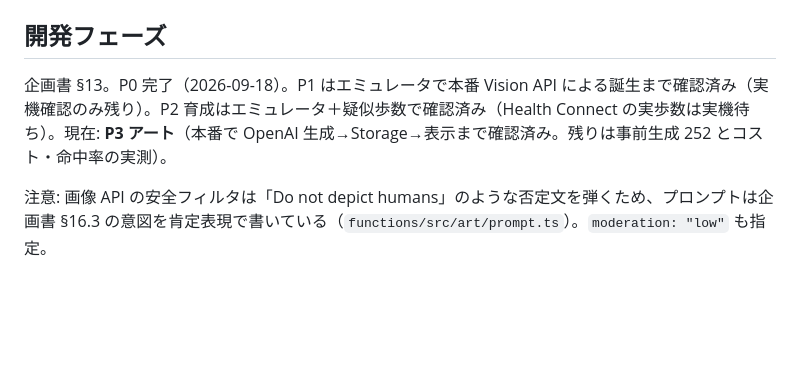
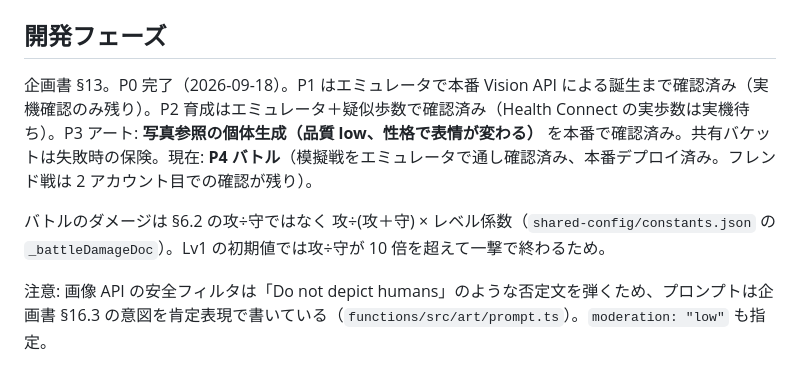
Before and after one commit to shingsummer/SnapMon, a Markdown page: README.md, the part around the change. Drawn GitHub-style; blank space fills up the shorter version.

Commit message:
docs: P3/P4 の進捗とバトル式の注記
Co-Authored-By: Claude Fable 5.1 <noreply@anthropic.com>

```diff
--- a/README.md
+++ b/README.md
@@ -78,7 +78,9 @@ cd app && bash tool/copy_config.sh && flutter run
 
 ## 開発フェーズ
 
-企画書 §13。P0 完了（2026-09-18）。P1 はエミュレータで本番 Vision API による誕生まで確認済み（実機確認のみ残り）。P2 育成はエミュレータ＋疑似歩数で確認済み（Health Connect の実歩数は実機待ち）。現在: **P3 アート**（本番で OpenAI 生成→Storage→表示まで確認済み。残りは事前生成 252 とコスト・命中率の実測）。
+企画書 §13。P0 完了（2026-09-18）。P1 はエミュレータで本番 Vision API による誕生まで確認済み（実機確認のみ残り）。P2 育成はエミュレータ＋疑似歩数で確認済み（Health Connect の実歩数は実機待ち）。P3 アート: **写真参照の個体生成（品質 low、性格で表情が変わる）** を本番で確認済み。共有バケットは失敗時の保険。現在: **P4 バトル**（模擬戦をエミュレータで通し確認済み、本番デプロイ済み。フレンド戦は 2 アカウント目での確認が残り）。
+
+バトルのダメージは §6.2 の攻÷守ではなく 攻÷(攻＋守) × レベル係数（`shared-config/constants.json` の `_battleDamageDoc`）。Lv1 の初期値では攻÷守が 10 倍を超えて一撃で終わるため。
 
 注意: 画像 API の安全フィルタは「Do not depict humans」のような否定文を弾くため、プロンプトは企画書 §16.3 の意図を肯定表現で書いている（`functions/src/art/prompt.ts`）。`moderation: "low"` も指定。
 
```
